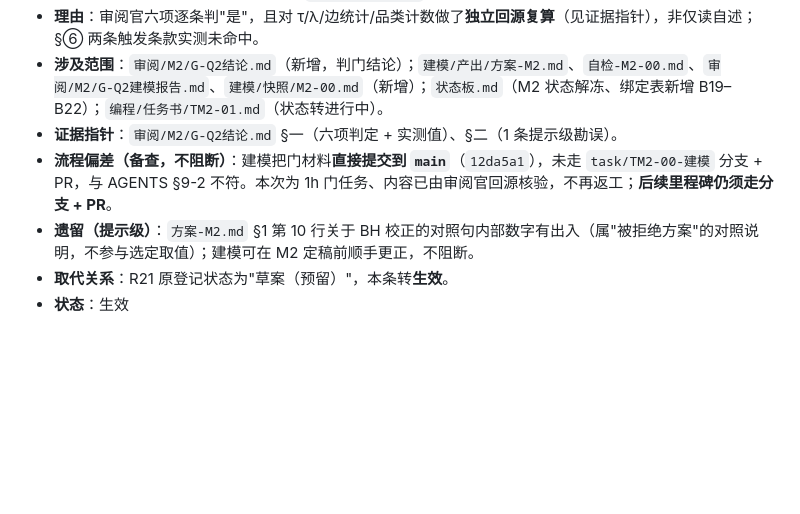
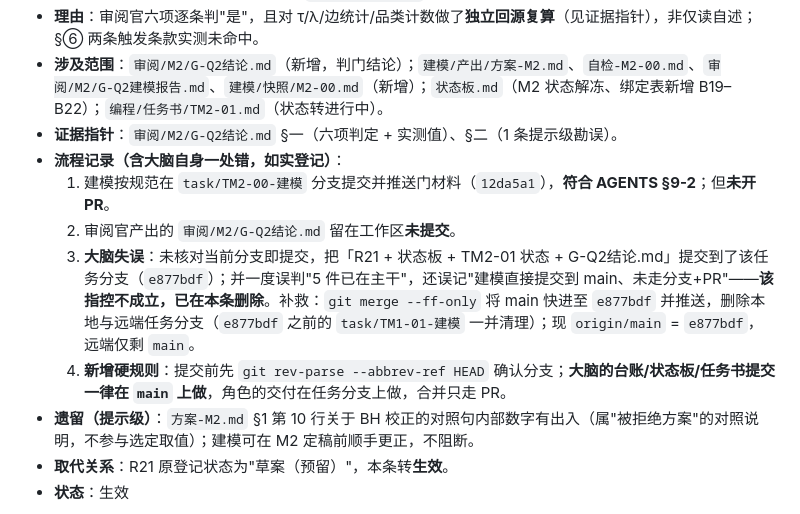
Before and after one commit to sy616313/MatherCup, a Markdown page: 台账.md, the part around the change. Drawn GitHub-style; blank space fills up the shorter version.

Commit message:
[M2][大脑] 修正R21流程记录：撤回对建模的错误指控(其确在任务分支提交)，如实登记大脑误提交分支及补救

```diff
--- a/台账.md
+++ b/台账.md
@@ -286,7 +286,11 @@
 - **理由**：审阅官六项逐条判"是"，且对 τ/λ/边统计/品类计数做了**独立回源复算**（见证据指针），非仅读自述；§⑥ 两条触发条款实测未命中。
 - **涉及范围**：`审阅/M2/G-Q2结论.md`（新增，判门结论）；`建模/产出/方案-M2.md`、`自检-M2-00.md`、`审阅/M2/G-Q2建模报告.md`、`建模/快照/M2-00.md`（新增）；`状态板.md`（M2 状态解冻、绑定表新增 B19–B22）；`编程/任务书/TM2-01.md`（状态转进行中）。
 - **证据指针**：`审阅/M2/G-Q2结论.md` §一（六项判定 + 实测值）、§二（1 条提示级勘误）。
-- **流程偏差（备查，不阻断）**：建模把门材料**直接提交到 `main`**（`12da5a1`），未走 `task/TM2-00-建模` 分支 + PR，与 AGENTS §9-2 不符。本次为 1h 门任务、内容已由审阅官回源核验，不再返工；**后续里程碑仍须走分支 + PR**。
+- **流程记录（含大脑自身一处错，如实登记）**：
+  1. 建模按规范在 `task/TM2-00-建模` 分支提交并推送门材料（`12da5a1`），**符合 AGENTS §9-2**；但**未开 PR**。
+  2. 审阅官产出的 `审阅/M2/G-Q2结论.md` 留在工作区**未提交**。
+  3. **大脑失误**：未核对当前分支即提交，把「R21 + 状态板 + TM2-01 状态 + G-Q2结论.md」提交到了该任务分支（`e877bdf`）；并一度误判"5 件已在主干"，还误记"建模直接提交到 main、未走分支+PR"——**该指控不成立，已在本条删除**。补救：`git merge --ff-only` 将 main 快进至 `e877bdf` 并推送，删除本地与远端任务分支（`e877bdf` 之前的 `task/TM1-01-建模` 一并清理）；现 `origin/main` = `e877bdf`，远端仅剩 `main`。
+  4. **新增硬规则**：提交前先 `git rev-parse --abbrev-ref HEAD` 确认分支；**大脑的台账/状态板/任务书提交一律在 `main` 上做**，角色的交付在任务分支上做，合并只走 PR。
 - **遗留（提示级）**：`方案-M2.md` §1 第 10 行关于 BH 校正的对照句内部数字有出入（属"被拒绝方案"的对照说明，不参与选定取值）；建模可在 M2 定稿前顺手更正，不阻断。
 - **取代关系**：R21 原登记状态为"草案（预留）"，本条转**生效**。
 - **状态**：生效
```
